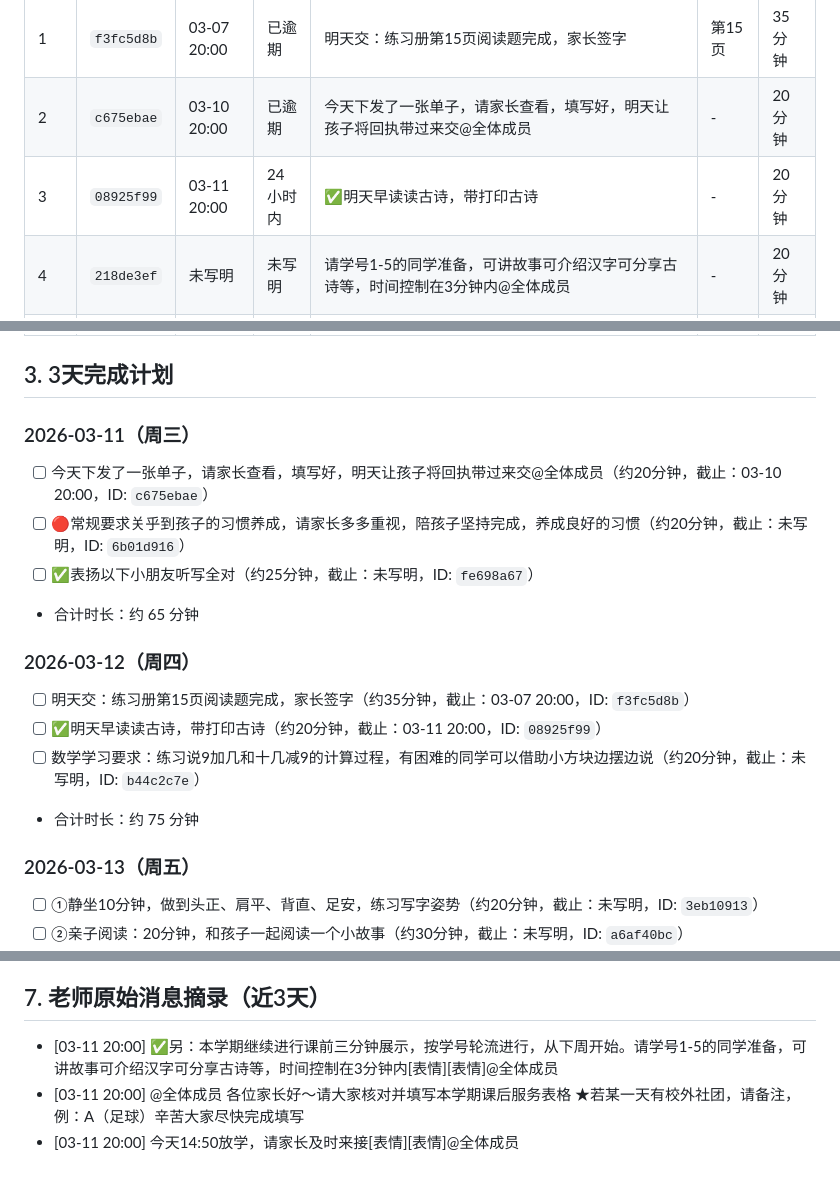
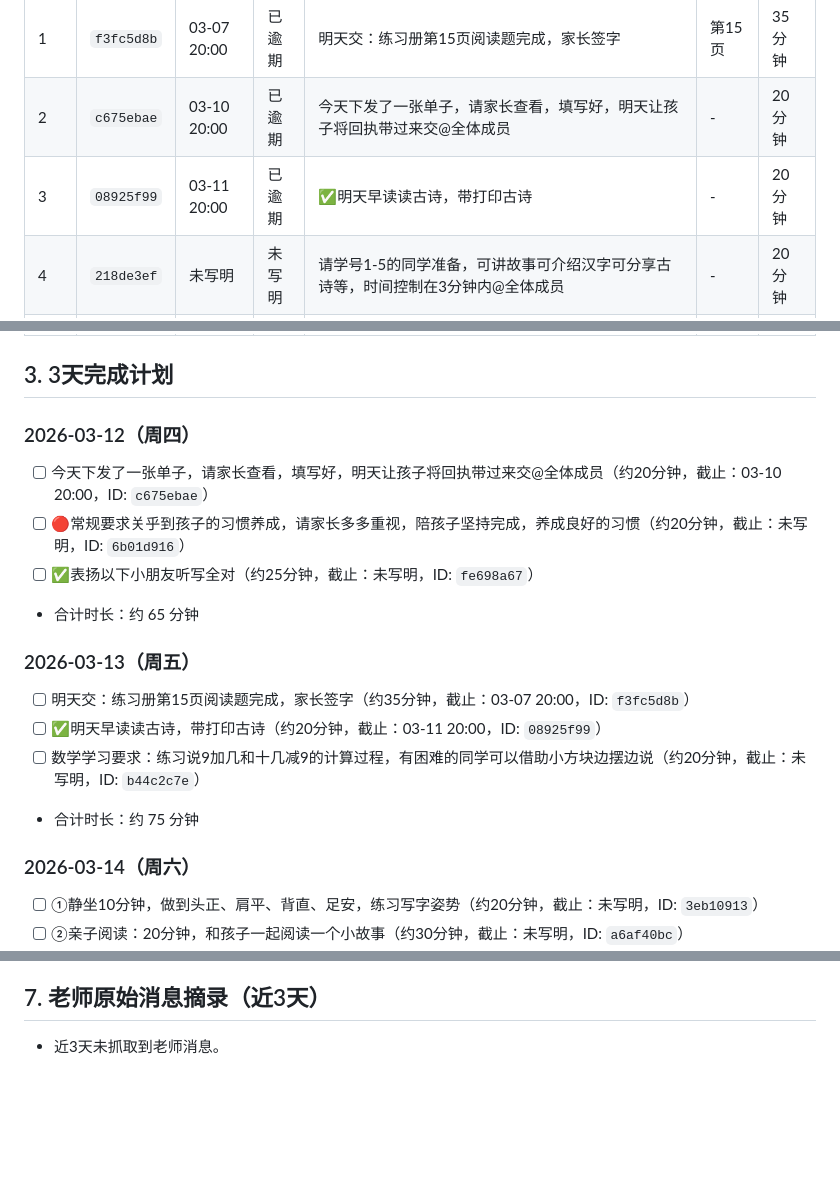
Before and after one commit to haishuiaa1234/tangguo, a Markdown page: homework_report.md, 3 parts joined by grey strips. GitHub-like rendering; blank space fills up the shorter version.

Commit message:
chore: auto publish homework report (2026-03-12 09:01:24)

```diff
--- a/homework_report.md
+++ b/homework_report.md
@@ -16,7 +16,7 @@
 |---|---|---|---|---|---|---|
 | 1 | `f3fc5d8b` | 03-07 20:00 | 已逾期 | 明天交：练习册第15页阅读题完成，家长签字 | 第15页 | 35 分钟 |
 | 2 | `c675ebae` | 03-10 20:00 | 已逾期 | 今天下发了一张单子，请家长查看，填写好，明天让孩子将回执带过来交@全体成员 | - | 20 分钟 |
-| 3 | `08925f99` | 03-11 20:00 | 24小时内 | ✅明天早读读古诗，带打印古诗 | - | 20 分钟 |
+| 3 | `08925f99` | 03-11 20:00 | 已逾期 | ✅明天早读读古诗，带打印古诗 | - | 20 分钟 |
 | 4 | `218de3ef` | 未写明 | 未写明 | 请学号1-5的同学准备，可讲故事可介绍汉字可分享古诗等，时间控制在3分钟内@全体成员 | - | 20 分钟 |
 | 5 | `3eb10913` | 未写明 | 未写明 | ①静坐10分钟，做到头正、肩平、背直、足安，练习写字姿势 | - | 20 分钟 |
 | 6 | `a6af40bc` | 未写明 | 未写明 | ②亲子阅读：20分钟，和孩子一起阅读一个小故事 | - | 30 分钟 |
@@ -43,17 +43,17 @@
 | 27 | `5f9e3282` | 未写明 | 未写明 | ★若某一天有校外社团，请备注，例：A（足球）辛苦大家尽快完成填写 | - | 20 分钟 |
 
 ## 3. 3天完成计划
-### 2026-03-11（周三）
+### 2026-03-12（周四）
 - [ ] 今天下发了一张单子，请家长查看，填写好，明天让孩子将回执带过来交@全体成员（约20分钟，截止：03-10 20:00，ID: `c675ebae`）
 - [ ] 🔴常规要求关乎到孩子的习惯养成，请家长多多重视，陪孩子坚持完成，养成良好的习惯（约20分钟，截止：未写明，ID: `6b01d916`）
 - [ ] ✅表扬以下小朋友听写全对（约25分钟，截止：未写明，ID: `fe698a67`）
 - 合计时长：约 65 分钟
-### 2026-03-12（周四）
+### 2026-03-13（周五）
 - [ ] 明天交：练习册第15页阅读题完成，家长签字（约35分钟，截止：03-07 20:00，ID: `f3fc5d8b`）
 - [ ] ✅明天早读读古诗，带打印古诗（约20分钟，截止：03-11 20:00，ID: `08925f99`）
 - [ ] 数学学习要求：练习说9加几和十几减9的计算过程，有困难的同学可以借助小方块边摆边说（约20分钟，截止：未写明，ID: `b44c2c7e`）
 - 合计时长：约 75 分钟
-### 2026-03-13（周五）
+### 2026-03-14（周六）
 - [ ] ①静坐10分钟，做到头正、肩平、背直、足安，练习写字姿势（约20分钟，截止：未写明，ID: `3eb10913`）
 - [ ] ②亲子阅读：20分钟，和孩子一起阅读一个小故事（约30分钟，截止：未写明，ID: `a6af40bc`）
 - [ ] ③学习扫地、拖地，让孩子练习整理水杯、书包等，学会收拾自己的物品（约20分钟，截止：未写明，ID: `a5296c94`）
@@ -126,6 +126,4 @@
 - `5f9e3282` ★若某一天有校外社团，请备注，例：A（足球）辛苦大家尽快完成填写 -> 可帮你进一步拆成更细步骤（每10-15分钟一段）。
 
 ## 7. 老师原始消息摘录（近3天）
-- [03-11 20:00] ✅另：本学期继续进行课前三分钟展示，按学号轮流进行，从下周开始。请学号1-5的同学准备，可讲故事可介绍汉字可分享古诗等，时间控制在3分钟内[表情][表情]@全体成员
-- [03-11 20:00] @全体成员 各位家长好～请大家核对并填写本学期课后服务表格 ★若某一天有校外社团，请备注，例：A（足球）辛苦大家尽快完成填写
-- [03-11 20:00] 今天14:50放学，请家长及时来接[表情][表情]@全体成员
+- 近3天未抓取到老师消息。
```
Also changed, not shown: other parts of homework_report.md (+3 -3 lines).
